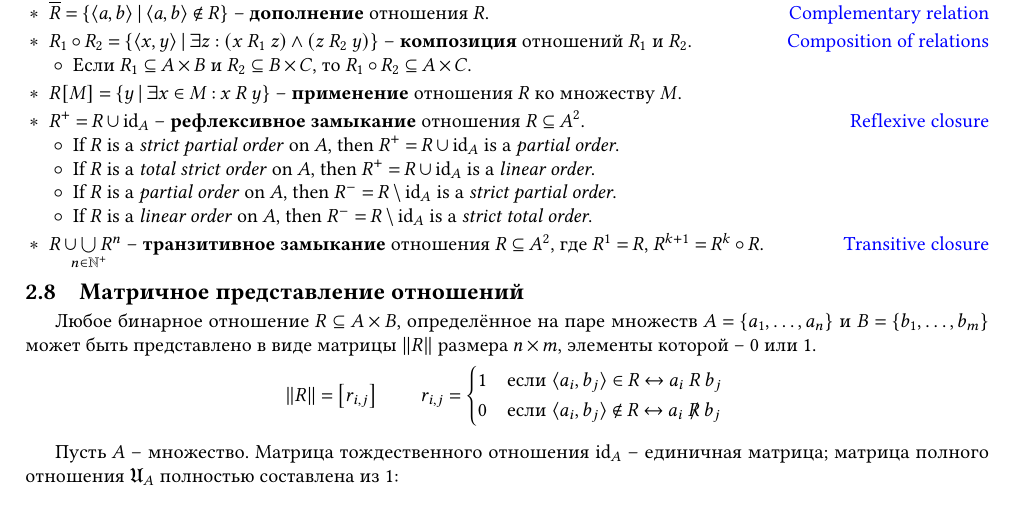
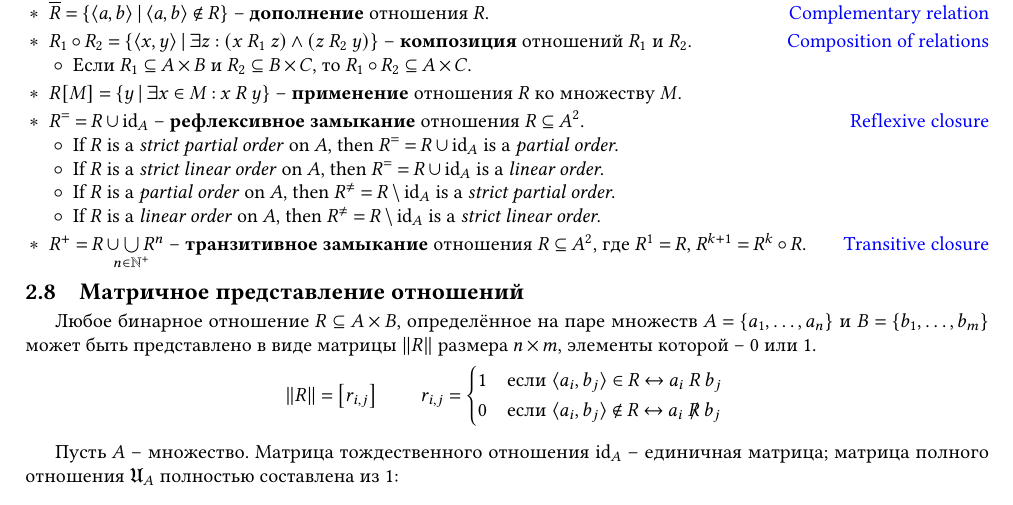
Before and after one commit to Lipen/discrete-math-course, a LaTeX document (cheat2.tex): part of page 2 of 2, cut so that both start at the same text. Compiled offline with pdfLaTeX.

Commit message:
Fix reflexive/transitive closures

```diff
--- a/cheat2.tex
+++ b/cheat2.tex
@@ -233,20 +233,19 @@
 
     \item $R[M] = \Set{y \given \exists x \in M : x \rel y}$ -- \textbf{применение} отношения $R$ ко множеству $M$.
 
-    \item $R^{+} = R \union \idrel{A}$ -- \textbf{рефлексивное замыкание} отношения $R \subseteq A^2$.
+    \item $R^{=} = R \union \idrel{A}$ -- \textbf{рефлексивное замыкание} отношения $R \subseteq A^2$.
     \hfill\href{https://en.wikipedia.org/wiki/Reflexive_closure}{Reflexive closure}
     \begin{terms}
-        \item If $R$ is a \emph{strict partial order} on $A$, then $R^{+} = R \union \idrel{A}$ is a \emph{partial order}.
+        \item If $R$ is a \emph{strict partial order} on $A$, then $R^{=} = R \union \idrel{A}$ is a \emph{partial order}.
 
-        \item If $R$ is a \emph{total strict order} on $A$, then $R^{+} = R \union \idrel{A}$ is a \emph{linear order}.
+        \item If $R$ is a \emph{strict linear order} on $A$, then $R^{=} = R \union \idrel{A}$ is a \emph{linear order}.
 
-        \item If $R$ is a \emph{partial order} on $A$, then $R^{-} = R \setminus \idrel{A}$ is a \emph{strict partial order}.
+        \item If $R$ is a \emph{partial order} on $A$, then $R^{\neq} = R \setminus \idrel{A}$ is a \emph{strict partial order}.
 
-        \item If $R$ is a \emph{linear order} on $A$, then $R^{-} = R \setminus \idrel{A}$ is a \emph{strict total order}.
+        \item If $R$ is a \emph{linear order} on $A$, then $R^{\neq} = R \setminus \idrel{A}$ is a \emph{strict linear order}.
     \end{terms}
 
-    % R^{+}
-    \item $R \union \bigunionclap{n \in \NaturalPlus} R^n$ -- \textbf{транзитивное замыкание} отношения $R \subseteq A^2$, где $R^1 = R$, $R^{k+1} = R^k \circ R$.
+    \item $R^{+} = R \union \bigunionclap{n \in \NaturalPlus} R^n$ -- \textbf{транзитивное замыкание} отношения $R \subseteq A^2$, где $R^1 = R$, $R^{k+1} = R^k \circ R$.
     \hfill\href{https://en.wikipedia.org/wiki/Transitive_closure}{Transitive closure}
 \end{terms}
 
```
